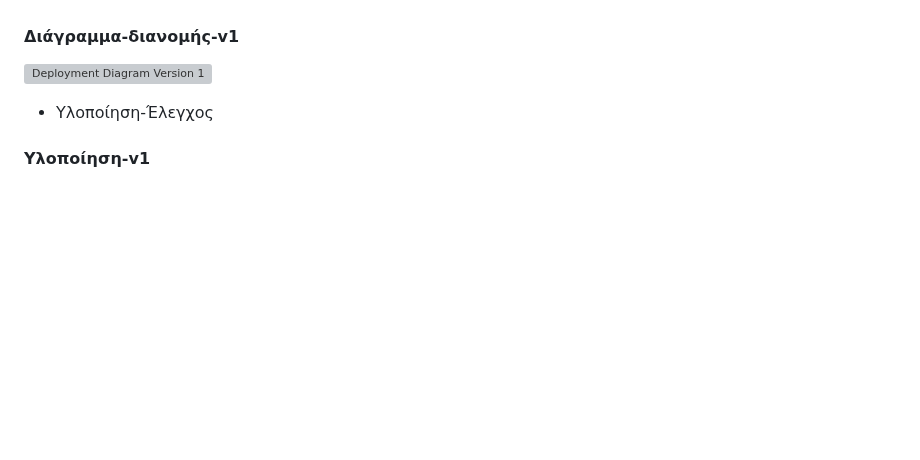
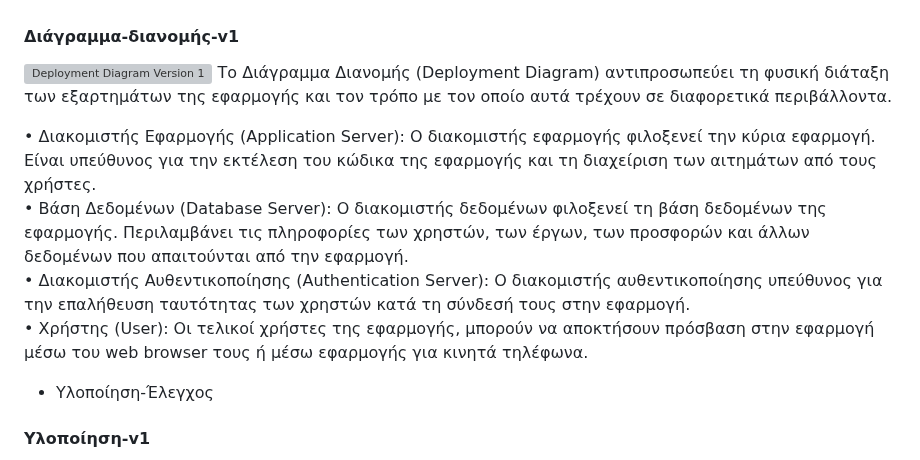
Before and after one commit to yixiatros/ergasia_omadas_5, a Markdown page: Documentation_soft_dev_2022-2023.md, the part around the change. GitHub-like rendering; blank space fills up the shorter version; grey boxes are pictures that could not be loaded.

```diff
--- a/Documentation_soft_dev_2022-2023.md
+++ b/Documentation_soft_dev_2022-2023.md
@@ -250,6 +250,12 @@
 
  #### Διάγραμμα-διανομής-v1
  ![Deployment Diagram Version 1](https://github.com/yixiatros/ergasia_omadas_5/assets/26073247/f4362bdc-4a4a-4fa9-90b1-28e984d158d0)
+ Το Διάγραμμα Διανομής (Deployment Diagram) αντιπροσωπεύει τη φυσική διάταξη των εξαρτημάτων της εφαρμογής και τον τρόπο με τον οποίο αυτά τρέχουν σε διαφορετικά περιβάλλοντα.
+
+•	Διακομιστής Εφαρμογής (Application Server): Ο διακομιστής εφαρμογής φιλοξενεί την κύρια εφαρμογή. Είναι υπεύθυνος για την εκτέλεση του κώδικα της εφαρμογής και τη διαχείριση των αιτημάτων από τους χρήστες.\
+•	Βάση Δεδομένων (Database Server): Ο διακομιστής δεδομένων φιλοξενεί τη βάση δεδομένων της εφαρμογής. Περιλαμβάνει τις πληροφορίες των χρηστών, των έργων, των προσφορών και άλλων δεδομένων που απαιτούνται από την εφαρμογή.\
+•	Διακομιστής Αυθεντικοποίησης (Authentication Server): Ο διακομιστής αυθεντικοποίησης υπεύθυνος για την επαλήθευση ταυτότητας των χρηστών κατά τη σύνδεσή τους στην εφαρμογή.\
+•	Χρήστης (User): Οι τελικοί χρήστες της εφαρμογής, μπορούν να αποκτήσουν πρόσβαση στην εφαρμογή μέσω του web browser τους ή μέσω εφαρμογής για κινητά τηλέφωνα.
 
 - Υλοποίηση-Έλεγχος
  #### Υλοποίηση-v1
```
